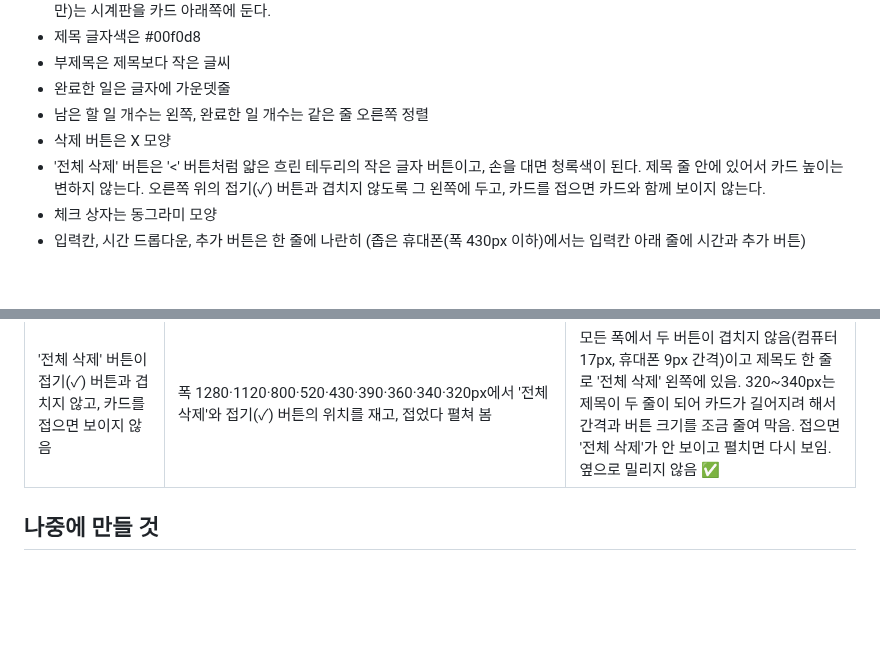
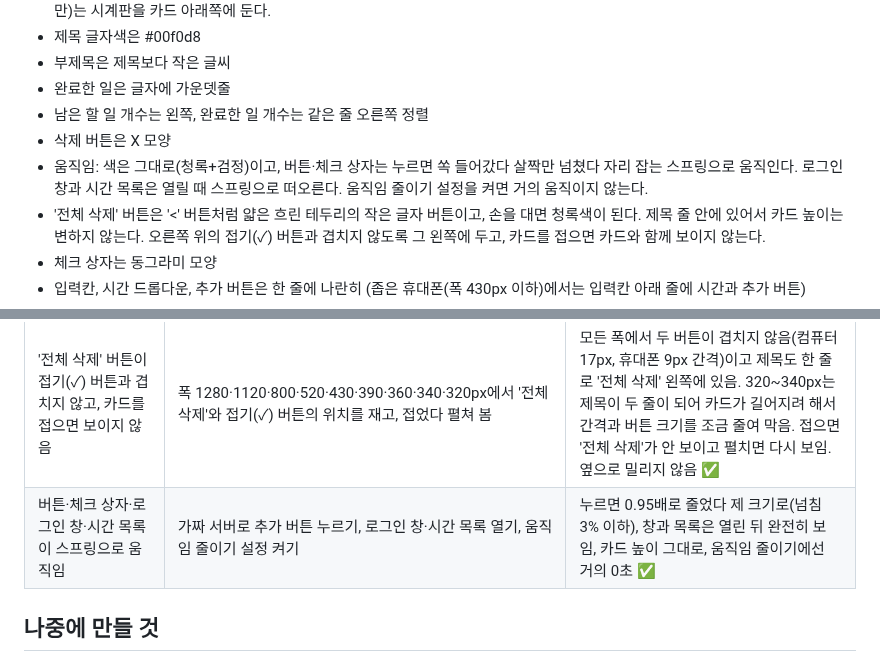
Before and after one commit to bbunning99/todo-bbunning99, a Markdown page: 명세.md, 2 parts joined by grey strips. GitHub-like rendering; blank space fills up the shorter version.

Commit message:
명세.md에 스프링 움직임 요약 적기
Co-Authored-By: Claude Sonnet 5.5 <noreply@anthropic.com>
Claude-Session: https://claude.ai/code/session_01C9yw9oRPzkmkTATGcfWs8A

```diff
--- a/명세.md
+++ b/명세.md
@@ -33,6 +33,7 @@
 - 완료한 일은 글자에 가운뎃줄
 - 남은 할 일 개수는 왼쪽, 완료한 일 개수는 같은 줄 오른쪽 정렬
 - 삭제 버튼은 X 모양
+- 움직임: 색은 그대로(청록+검정)이고, 버튼·체크 상자는 누르면 쏙 들어갔다 살짝만 넘쳤다 자리 잡는 스프링으로 움직인다. 로그인 창과 시간 목록은 열릴 때 스프링으로 떠오른다. 움직임 줄이기 설정을 켜면 거의 움직이지 않는다.
 - '전체 삭제' 버튼은 '<' 버튼처럼 얇은 흐린 테두리의 작은 글자 버튼이고, 손을 대면 청록색이 된다. 제목 줄 안에 있어서 카드 높이는 변하지 않는다. 오른쪽 위의 접기(✓) 버튼과 겹치지 않도록 그 왼쪽에 두고, 카드를 접으면 카드와 함께 보이지 않는다.
 - 체크 상자는 동그라미 모양
 - 입력칸, 시간 드롭다운, 추가 버튼은 한 줄에 나란히 (좁은 휴대폰(폭 430px 이하)에서는 입력칸 아래 줄에 시간과 추가 버튼)
@@ -142,6 +143,7 @@
 | 할 일 목록의 부제목이 로그인하면 저장되고, 하루가 지나면 어제 한 일 목록의 부제목으로 넘어가 고칠 수 없음 | 가짜 서버로: 체험 화면에서 부제목을 고치고 '<'로 오가 봄. 로그인한 뒤 어제 부제목을 눌러 글자를 쳐 보고, 오늘 부제목을 고친 뒤 다른 곳을 누르고 새로고침. 날짜가 하루 지난 것처럼 저장된 글의 날짜를 바꿔 다시 불러옴. 부제목 표를 없앤 상태로도 열어 봄 | 체험 화면은 저장 요청 없이 새로고침하면 원래 글로 돌아옴(어제 쪽은 (어제 한 일), 수정 불가). 로그인하면 고치고 나올 때 오늘 날짜로 한 줄만 저장(처음은 새로 만들고 다음부터는 고침)되고 고치지 않으면 요청 없음. 새로고침해도 그대로. 하루가 지나면 오늘 부제목은 (오늘의 목표)로 새로 시작하고 어제 글이 어제 한 일 부제목에 그대로 뜨며 글자를 쳐도 안 바뀜. 이틀 전 글은 지워짐. 표가 없어도 화면은 정상(알림 없음) ✅ |
 | '전체 삭제'가 할 일 목록에서만 보이고, 확인하면 할 일이 모두 지워지고 취소하면 그대로 | 가짜 서버로: 폭 1280·360px에서 체험 화면과 로그인 상태 모두 '전체 삭제'를 취소·확인으로 눌러 봄. 서버 삭제가 실패하게 만들어 봄. 어제 한 일 목록으로 넘어가 보고, 새로고침도 함 | 버튼은 제목 줄 오른쪽 끝(77×32px)이고 가로로 안 밀림. "할 일 N개를 모두 지울까요?"에서 취소하면 그대로, 확인하면 목록·시계 띠가 사라지고 남은 0개·총 시간 24시간. 체험은 저장 요청이 없고 로그인하면 오늘 것만 표에서 지워지며(어제 것은 그대로) 새로고침해도 비어 있음. 서버가 실패하면 목록이 그대로이고 알림이 뜸. 어제 한 일 목록에서는 버튼이 안 보이고, 목록이 비면 흐려짐. 카드 높이는 그대로 ✅ |
 | '전체 삭제' 버튼이 접기(✓) 버튼과 겹치지 않고, 카드를 접으면 보이지 않음 | 폭 1280·1120·800·520·430·390·360·340·320px에서 '전체 삭제'와 접기(✓) 버튼의 위치를 재고, 접었다 펼쳐 봄 | 모든 폭에서 두 버튼이 겹치지 않음(컴퓨터 17px, 휴대폰 9px 간격)이고 제목도 한 줄로 '전체 삭제' 왼쪽에 있음. 320~340px는 제목이 두 줄이 되어 카드가 길어지려 해서 간격과 버튼 크기를 조금 줄여 막음. 접으면 '전체 삭제'가 안 보이고 펼치면 다시 보임. 옆으로 밀리지 않음 ✅ |
+| 버튼·체크 상자·로그인 창·시간 목록이 스프링으로 움직임 | 가짜 서버로 추가 버튼 누르기, 로그인 창·시간 목록 열기, 움직임 줄이기 설정 켜기 | 누르면 0.95배로 줄었다 제 크기로(넘침 3% 이하), 창과 목록은 열린 뒤 완전히 보임, 카드 높이 그대로, 움직임 줄이기에선 거의 0초 ✅ |
 
 ## 나중에 만들 것
 
```
